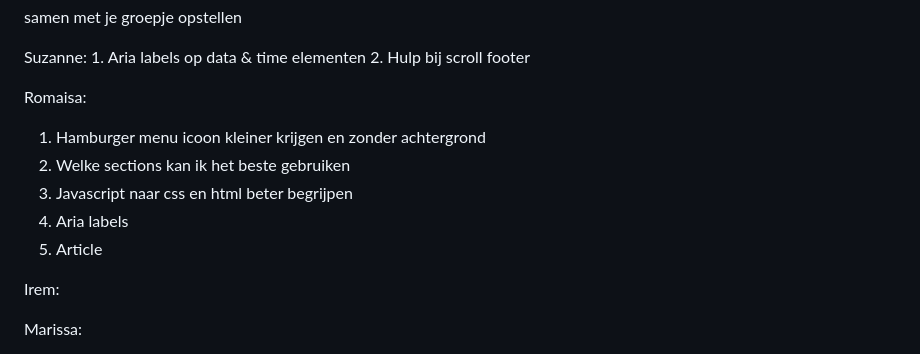
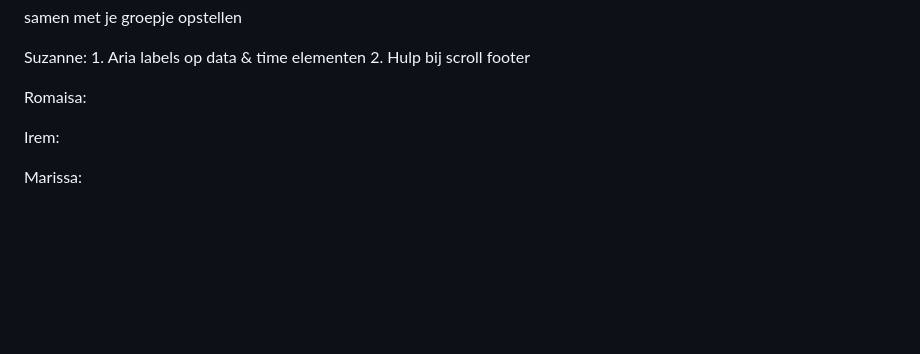
Before and after one commit to SuzanneMoolenburgh/FrontendDevelopment, a Markdown page: README.md, the part around the change. Rendered like a GitHub page; folded sections open; blank space fills up the shorter version.

```diff
--- a/README.md
+++ b/README.md
@@ -165,11 +165,6 @@ Nb. Door *open* toe te voegen aan een *details* element kun je deze standaard op
     2.	Hulp bij scroll footer
 
   Romaisa:
-  1. Hamburger menu icoon kleiner krijgen en zonder achtergrond
-  2. Welke sections kan ik het beste gebruiken
-  3. Javascript naar css en html beter begrijpen
-  4. Aria labels
-  5. Article
 
   Irem:
 
```
